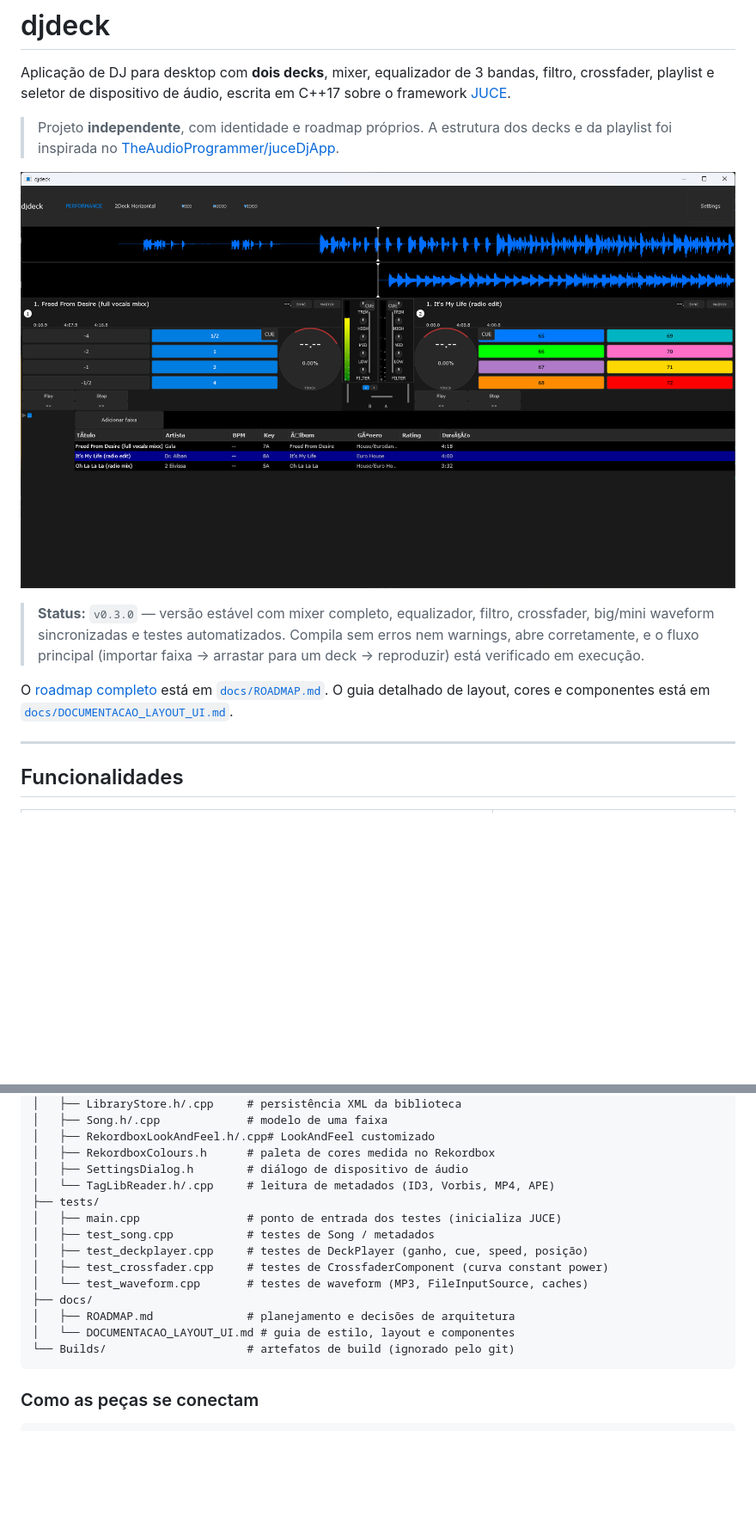
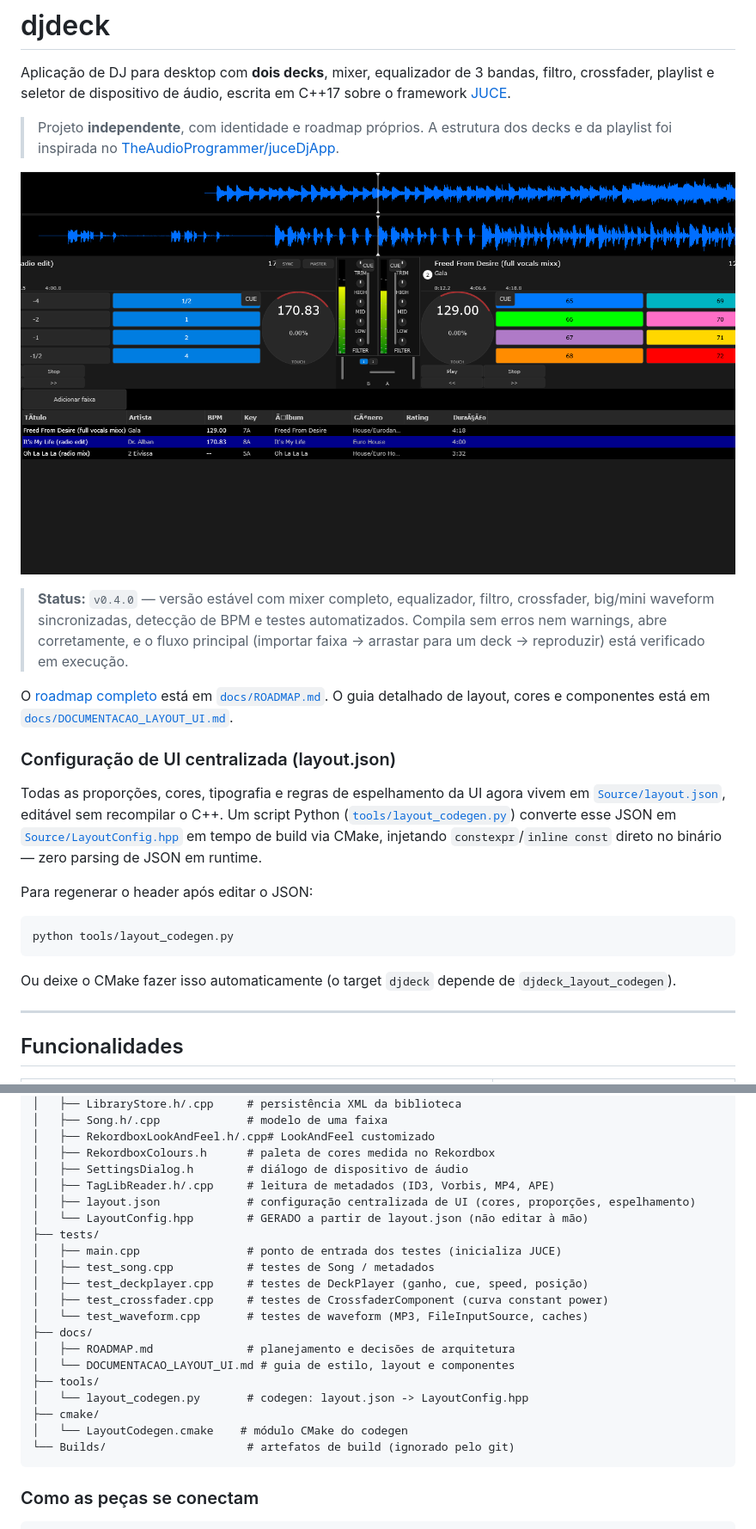
Before and after one commit to alan-vieira/djdeck, a Markdown page: README.md, 2 parts joined by grey strips. Shown at 86% size. GitHub-like rendering; pictures changed too: docs/screenshots/main-window.png; blank space fills up the shorter version.

````diff
--- a/README.md
+++ b/README.md
@@ -6,10 +6,22 @@ Aplicação de DJ para desktop com **dois decks**, mixer, equalizador de 3 banda
 
 ![Janela principal do djdeck](docs/screenshots/main-window.png)
 
-> **Status:** `v0.3.0` — versão estável com mixer completo, equalizador, filtro, crossfader, big/mini waveform sincronizadas e testes automatizados.
+> **Status:** `v0.4.0` — versão estável com mixer completo, equalizador, filtro, crossfader, big/mini waveform sincronizadas, detecção de BPM e testes automatizados.
 > Compila sem erros nem warnings, abre corretamente, e o fluxo principal (importar faixa → arrastar para um deck → reproduzir) está verificado em execução.
 
 O [roadmap completo](docs/ROADMAP.md) está em [`docs/ROADMAP.md`](docs/ROADMAP.md). O guia detalhado de layout, cores e componentes está em [`docs/DOCUMENTACAO_LAYOUT_UI.md`](docs/DOCUMENTACAO_LAYOUT_UI.md).
+
+### Configuração de UI centralizada (layout.json)
+
+Todas as proporções, cores, tipografia e regras de espelhamento da UI agora vivem em [`Source/layout.json`](Source/layout.json), editável sem recompilar o C++. Um script Python ([`tools/layout_codegen.py`](tools/layout_codegen.py)) converte esse JSON em [`Source/LayoutConfig.hpp`](Source/LayoutConfig.hpp) em tempo de build via CMake, injetando `constexpr`/`inline const` direto no binário — zero parsing de JSON em runtime.
+
+Para regenerar o header após editar o JSON:
+
+```bash
+python tools/layout_codegen.py
+```
+
+Ou deixe o CMake fazer isso automaticamente (o target `djdeck` depende de `djdeck_layout_codegen`).
 
 ---
 
@@ -137,7 +149,9 @@ djdeck/
 │   ├── RekordboxLookAndFeel.h/.cpp# LookAndFeel customizado
 │   ├── RekordboxColours.h      # paleta de cores medida no Rekordbox
 │   ├── SettingsDialog.h        # diálogo de dispositivo de áudio
-│   └── TagLibReader.h/.cpp     # leitura de metadados (ID3, Vorbis, MP4, APE)
+│   ├── TagLibReader.h/.cpp     # leitura de metadados (ID3, Vorbis, MP4, APE)
+│   ├── layout.json             # configuração centralizada de UI (cores, proporções, espelhamento)
+│   └── LayoutConfig.hpp        # GERADO a partir de layout.json (não editar à mão)
 ├── tests/
 │   ├── main.cpp                # ponto de entrada dos testes (inicializa JUCE)
 │   ├── test_song.cpp           # testes de Song / metadados
@@ -147,6 +161,10 @@ djdeck/
 ├── docs/
 │   ├── ROADMAP.md              # planejamento e decisões de arquitetura
 │   └── DOCUMENTACAO_LAYOUT_UI.md # guia de estilo, layout e componentes
+├── tools/
+│   └── layout_codegen.py       # codegen: layout.json -> LayoutConfig.hpp
+├── cmake/
+│   └── LayoutCodegen.cmake    # módulo CMake do codegen
 └── Builds/                     # artefatos de build (ignorado pelo git)
 ```
 
````
Also changed, not shown: docs/DOCUMENTACAO_LAYOUT_UI.md (+16 -0 lines), 5 other files.
